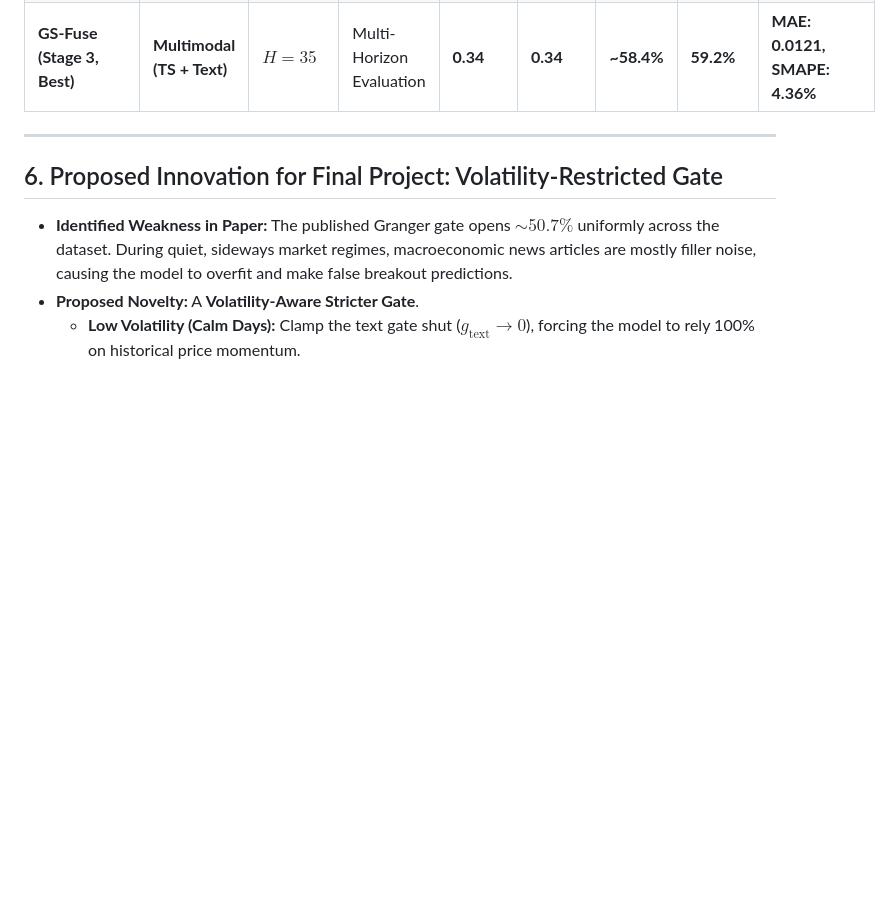
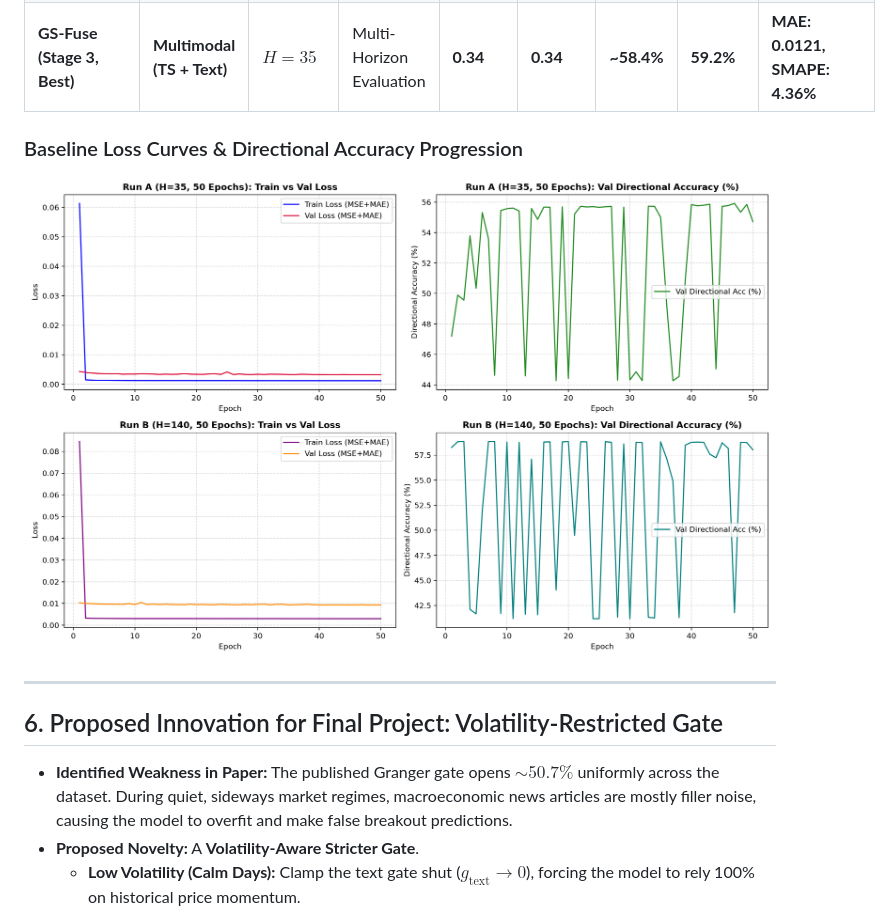
Before and after one commit to DaezeI/11785-GS-Fuse-Submission-Public, a Markdown page: README.md, the part around the change. Rendered like a GitHub page; pictures changed too: figures/baseline_loss_curves_50ep.png (added); blank space fills up the shorter version.

Commit message:
docs: add baseline loss curve figures and embed in README

```diff
--- a/README.md
+++ b/README.md
@@ -139,6 +139,9 @@ python train.py \
 | **GS-Fuse (Stage 3, Best)** | **Multimodal (TS + Text)** | $H=70$ | Multi-Horizon Evaluation | **0.40** | **0.40** | **~57.2%** | **58.1%** | **MAE: 0.0131, SMAPE: 4.86%** |
 | **GS-Fuse (Stage 3, Best)** | **Multimodal (TS + Text)** | $H=35$ | Multi-Horizon Evaluation | **0.34** | **0.34** | **~58.4%** | **59.2%** | **MAE: 0.0121, SMAPE: 4.36%** |
 
+### Baseline Loss Curves & Directional Accuracy Progression
+![DLinear Baseline Loss Curves](figures/baseline_loss_curves_50ep.png)
+
 ---
 
 ## 6. Proposed Innovation for Final Project: Volatility-Restricted Gate
```
Also changed, not shown: TEAM_MIDTERM_MASTER_RESOURCE.md (+2 -2 lines), 1 other file.
